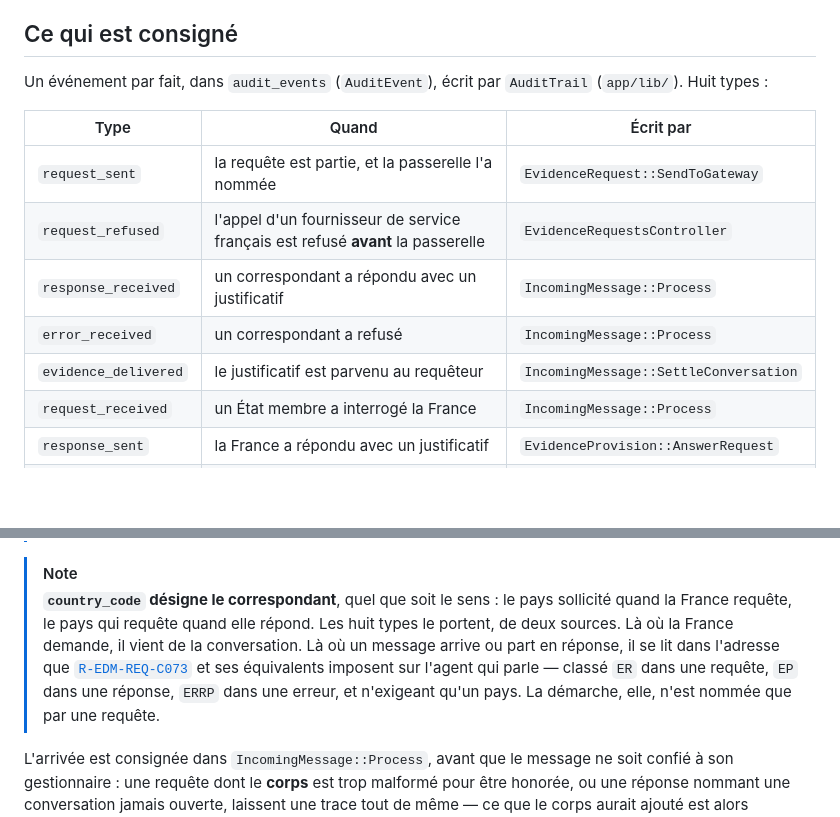
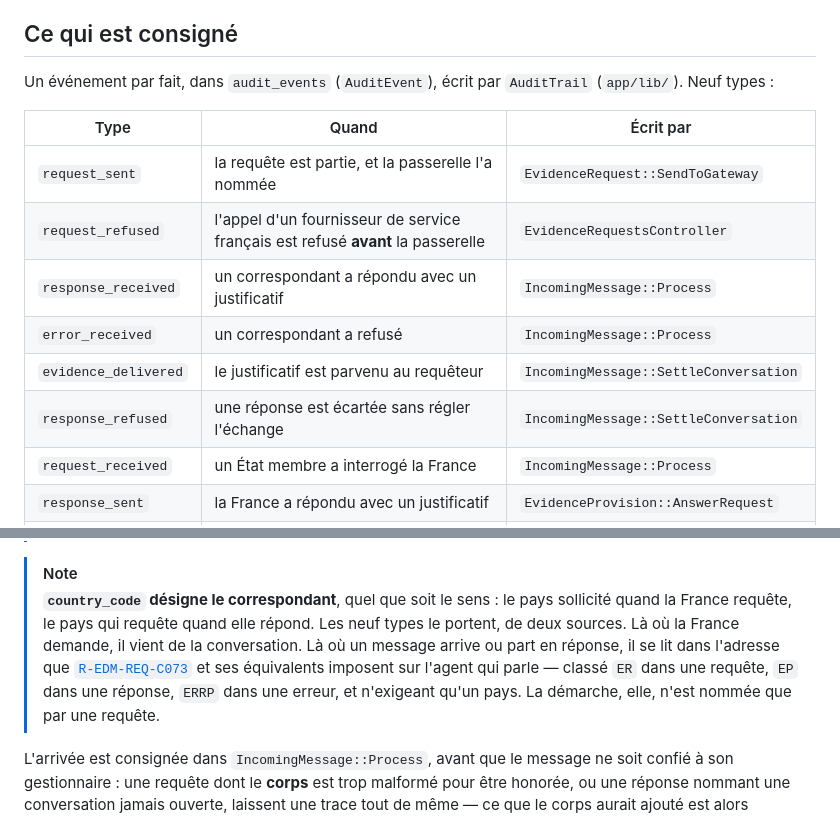
Before and after one commit to numerique-gouv/oots-france, a Markdown page: docs/journal_des_echanges.md, 2 parts joined by grey strips. Rendered like a GitHub page; blank space fills up the shorter version.

Commit message:
[NETTOYAGE] Ajoute au tableau du journal le type de refus qui y manquait
`response_refused` est écrit depuis son introduction sans figurer au tableau des
types de `docs/journal_des_echanges.md`, qui annonçait huit types là où le code
en énumère neuf — et la note sur `country_code` comptait de même.

```diff
--- a/docs/journal_des_echanges.md
+++ b/docs/journal_des_echanges.md
@@ -25,7 +25,7 @@ Ce que la passerelle ne peut pas fournir, et qui justifie la couche métier :
 
 ## Ce qui est consigné
 
-Un événement par fait, dans `audit_events` (`AuditEvent`), écrit par `AuditTrail` (`app/lib/`). Huit types :
+Un événement par fait, dans `audit_events` (`AuditEvent`), écrit par `AuditTrail` (`app/lib/`). Neuf types :
 
 | Type | Quand | Écrit par |
 | --- | --- | --- |
@@ -34,6 +34,7 @@ Un événement par fait, dans `audit_events` (`AuditEvent`), écrit par `AuditTr
 | `response_received` | un correspondant a répondu avec un justificatif | `IncomingMessage::Process` |
 | `error_received` | un correspondant a refusé | `IncomingMessage::Process` |
 | `evidence_delivered` | le justificatif est parvenu au requêteur | `IncomingMessage::SettleConversation` |
+| `response_refused` | une réponse est écartée sans régler l'échange | `IncomingMessage::SettleConversation` |
 | `request_received` | un État membre a interrogé la France | `IncomingMessage::Process` |
 | `response_sent` | la France a répondu avec un justificatif | `EvidenceProvision::AnswerRequest` |
 | `error_sent` | la France a refusé | `EvidenceProvision::AnswerRequest` |
@@ -42,7 +43,7 @@ Un événement par fait, dans `audit_events` (`AuditEvent`), écrit par `AuditTr
 > **Un refus consigne la règle qu'il applique, quand une règle le nomme.** `error_sent` porte alors dans `detail` l'identifiant `R-EDM-*` que la France a opposé au correspondant, le même que l'attribut `detail` de la `rs:Exception` partie sur le fil. Les refus qui n'appliquent aucune règle nommée — une démarche inconnue, un format non servi, un slot que le lecteur n'a pas trouvé — laissent le champ vide plutôt que d'inventer un identifiant. Un refus dont la raison *est* connue et n'est pas consignée ne peut pas être justifié après coup, et l'article 17 couvre les rapports d'erreur autant que les échanges.
 
 > [!NOTE]
-> **`country_code` désigne le correspondant**, quel que soit le sens : le pays sollicité quand la France requête, le pays qui requête quand elle répond. Les huit types le portent, de deux sources. Là où la France demande, il vient de la conversation. Là où un message arrive ou part en réponse, il se lit dans l'adresse que [`R-EDM-REQ-C073`](https://ec.europa.eu/digital-building-blocks/sites/spaces/TDD/pages/973932930) et ses équivalents imposent sur l'agent qui parle — classé `ER` dans une requête, `EP` dans une réponse, `ERRP` dans une erreur, et n'exigeant qu'un pays. La démarche, elle, n'est nommée que par une requête.
+> **`country_code` désigne le correspondant**, quel que soit le sens : le pays sollicité quand la France requête, le pays qui requête quand elle répond. Les neuf types le portent, de deux sources. Là où la France demande, il vient de la conversation. Là où un message arrive ou part en réponse, il se lit dans l'adresse que [`R-EDM-REQ-C073`](https://ec.europa.eu/digital-building-blocks/sites/spaces/TDD/pages/973932930) et ses équivalents imposent sur l'agent qui parle — classé `ER` dans une requête, `EP` dans une réponse, `ERRP` dans une erreur, et n'exigeant qu'un pays. La démarche, elle, n'est nommée que par une requête.
 
 L'arrivée est consignée dans `IncomingMessage::Process`, avant que le message ne soit confié à son gestionnaire : une requête dont le **corps** est trop malformé pour être honorée, ou une réponse nommant une conversation jamais ouverte, laissent une trace tout de même — ce que le corps aurait ajouté est alors simplement absent, champ par champ.
 
```
